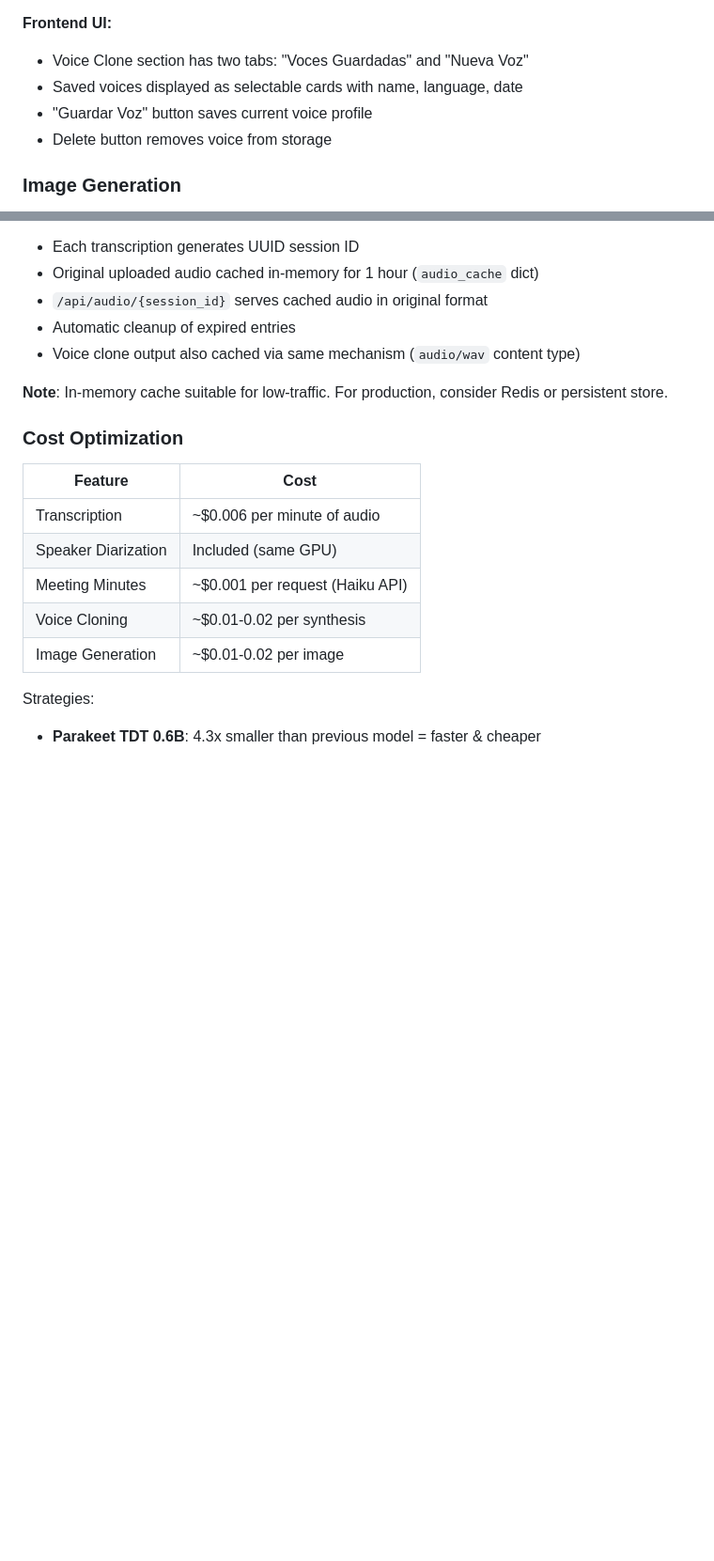
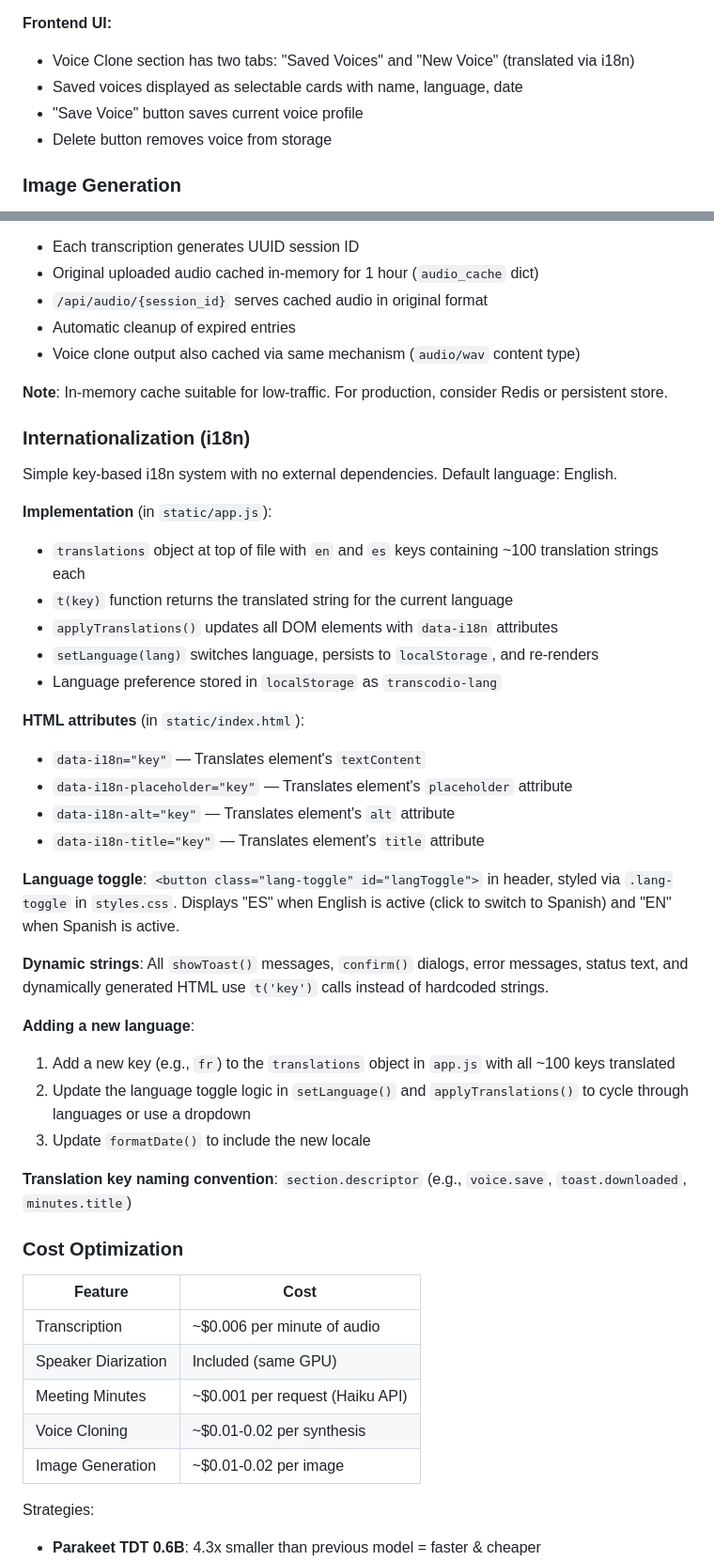
Before and after one commit to dorianlgs/transcodio, a Markdown page: CLAUDE.md, 2 parts joined by grey strips. Shown at 94% size. Rendered like a GitHub page; blank space fills up the shorter version.

```diff
--- a/CLAUDE.md
+++ b/CLAUDE.md
@@ -490,9 +491,9 @@ Persistent voice storage on Modal Volume. Users save reference audio + transcrip
 - Volume commits after every write operation
 
 **Frontend UI:**
-- Voice Clone section has two tabs: "Voces Guardadas" and "Nueva Voz"
+- Voice Clone section has two tabs: "Saved Voices" and "New Voice" (translated via i18n)
 - Saved voices displayed as selectable cards with name, language, date
-- "Guardar Voz" button saves current voice profile
+- "Save Voice" button saves current voice profile
 - Delete button removes voice from storage
 
 ### Image Generation
@@ -548,6 +549,34 @@ Integrated audio player for listening to uploaded audio alongside transcription.
 - Voice clone output also cached via same mechanism (`audio/wav` content type)
 
 **Note**: In-memory cache suitable for low-traffic. For production, consider Redis or persistent store.
+
+### Internationalization (i18n)
+
+Simple key-based i18n system with no external dependencies. Default language: English.
+
+**Implementation** (in `static/app.js`):
+- `translations` object at top of file with `en` and `es` keys containing ~100 translation strings each
+- `t(key)` function returns the translated string for the current language
+- `applyTranslations()` updates all DOM elements with `data-i18n` attributes
+- `setLanguage(lang)` switches language, persists to `localStorage`, and re-renders
+- Language preference stored in `localStorage` as `transcodio-lang`
+
+**HTML attributes** (in `static/index.html`):
+- `data-i18n="key"` — Translates element's `textContent`
+- `data-i18n-placeholder="key"` — Translates element's `placeholder` attribute
+- `data-i18n-alt="key"` — Translates element's `alt` attribute
+- `data-i18n-title="key"` — Translates element's `title` attribute
+
+**Language toggle**: `<button class="lang-toggle" id="langToggle">` in header, styled via `.lang-toggle` in `styles.css`. Displays "ES" when English is active (click to switch to Spanish) and "EN" when Spanish is active.
+
+**Dynamic strings**: All `showToast()` messages, `confirm()` dialogs, error messages, status text, and dynamically generated HTML use `t('key')` calls instead of hardcoded strings.
+
+**Adding a new language**:
+1. Add a new key (e.g., `fr`) to the `translations` object in `app.js` with all ~100 keys translated
+2. Update the language toggle logic in `setLanguage()` and `applyTranslations()` to cycle through languages or use a dropdown
+3. Update `formatDate()` to include the new locale
+
+**Translation key naming convention**: `section.descriptor` (e.g., `voice.save`, `toast.downloaded`, `minutes.title`)
 
 ### Cost Optimization
 
```
Also changed, not shown: other parts of CLAUDE.md (+2 -1 lines), README.md (+3 -2 lines).
